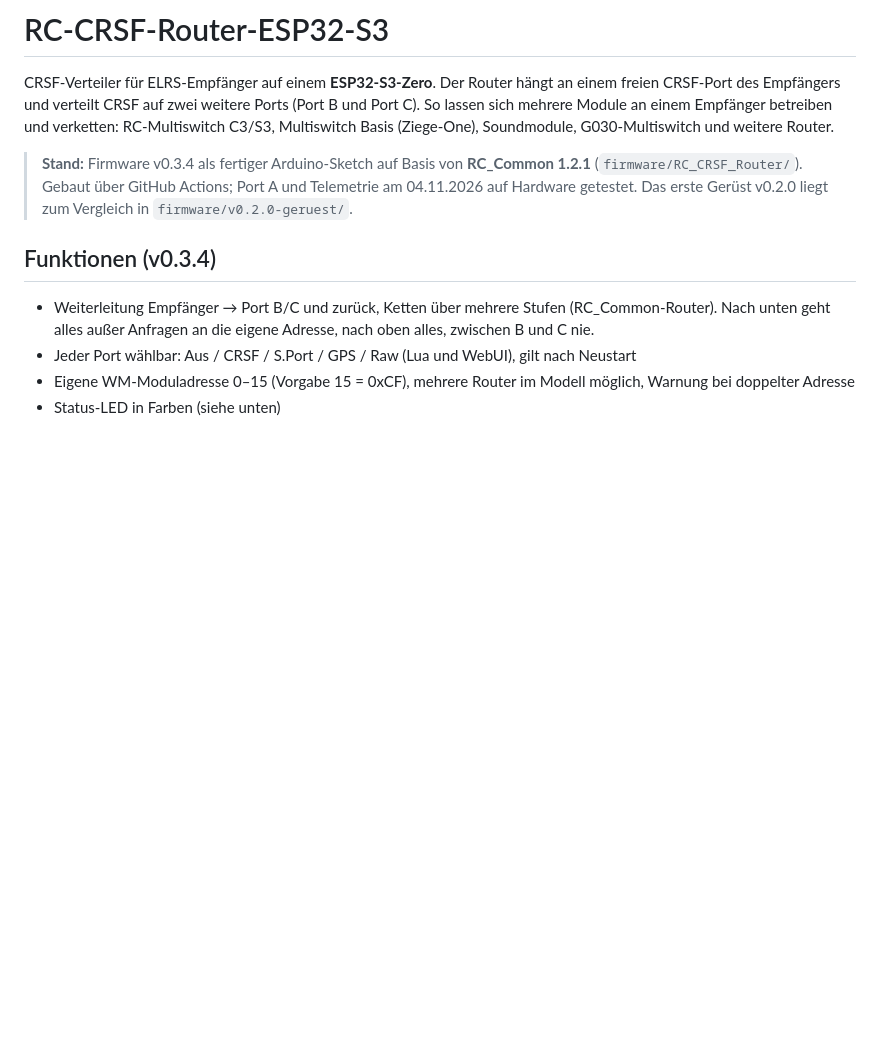
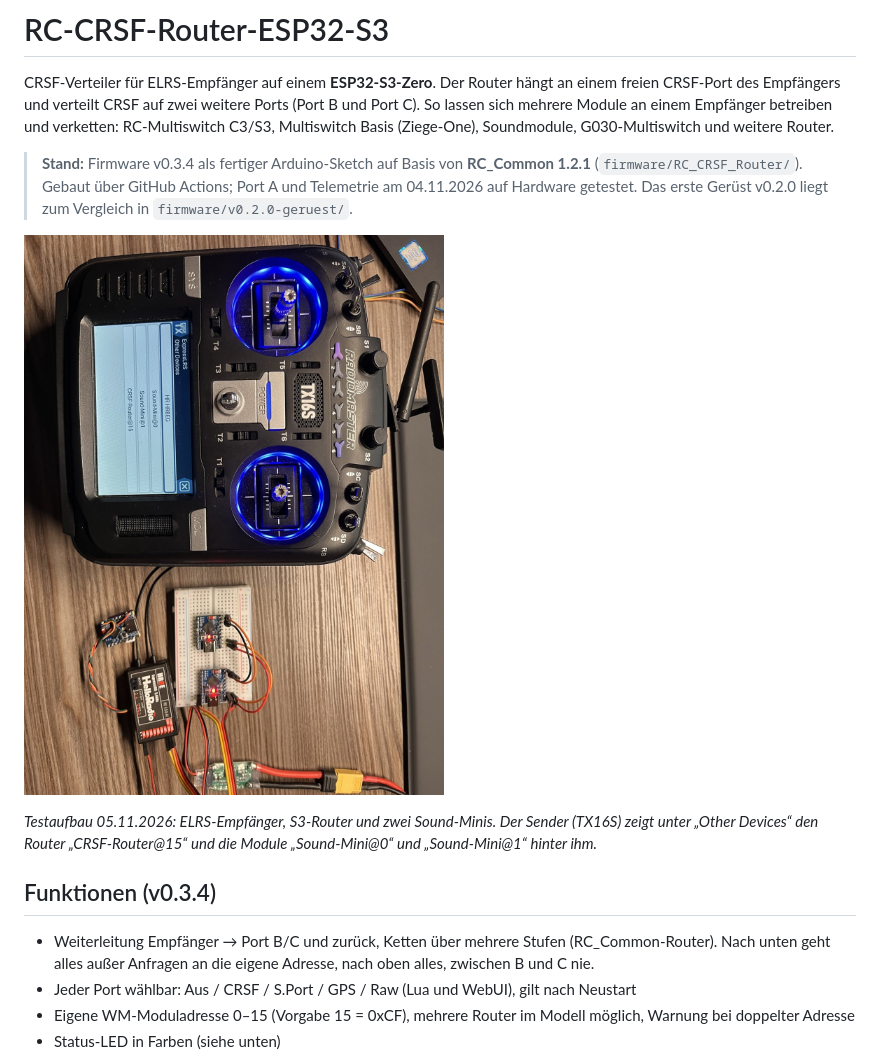
Before and after one commit to mnorden81/RC-CRSF-Router-ESP32-S3, a Markdown page: README.md, the part around the change. Rendered like a GitHub page; pictures changed too: docs/bilder/testaufbau.jpg (added); blank space fills up the shorter version.

Commit message:
Doku: Foto vom Testaufbau in der README
Co-Authored-By: Claude Opus 5.5 <noreply@anthropic.com>
Claude-Session: https://claude.ai/code/session_0118D4qsYqDT4y3KFj5ZGQzg

```diff
--- a/README.md
+++ b/README.md
@@ -3,6 +3,10 @@
 CRSF-Verteiler für ELRS-Empfänger auf einem **ESP32-S3-Zero**. Der Router hängt an einem freien CRSF-Port des Empfängers und verteilt CRSF auf zwei weitere Ports (Port B und Port C). So lassen sich mehrere Module an einem Empfänger betreiben und verketten: RC-Multiswitch C3/S3, Multiswitch Basis (Ziege-One), Soundmodule, G030-Multiswitch und weitere Router.
 
 > **Stand:** Firmware v0.3.4 als fertiger Arduino-Sketch auf Basis von **RC_Common 1.2.1** (`firmware/RC_CRSF_Router/`). Gebaut über GitHub Actions; Port A und Telemetrie am 04.11.2026 auf Hardware getestet. Das erste Gerüst v0.2.0 liegt zum Vergleich in `firmware/v0.2.0-geruest/`.
+
+![Testaufbau: TX16S zeigt CRSF-Router@15 und zwei Sound-Minis hinter dem Router](docs/bilder/testaufbau.jpg)
+
+*Testaufbau 05.11.2026: ELRS-Empfänger, S3-Router und zwei Sound-Minis. Der Sender (TX16S) zeigt unter „Other Devices“ den Router „CRSF-Router@15“ und die Module „Sound-Mini@0“ und „Sound-Mini@1“ hinter ihm.*
 
 ## Funktionen (v0.3.4)
 
```
